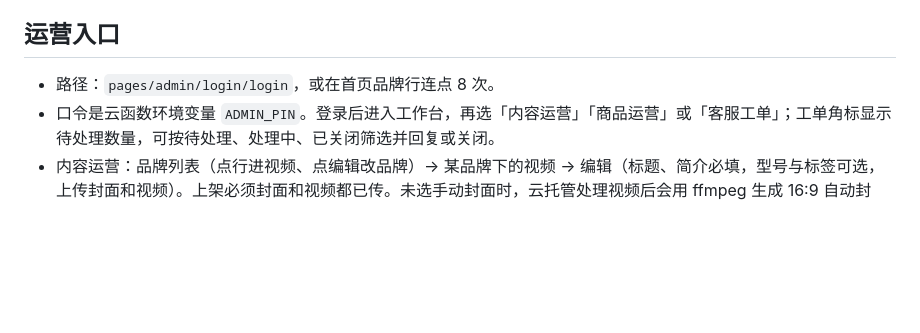
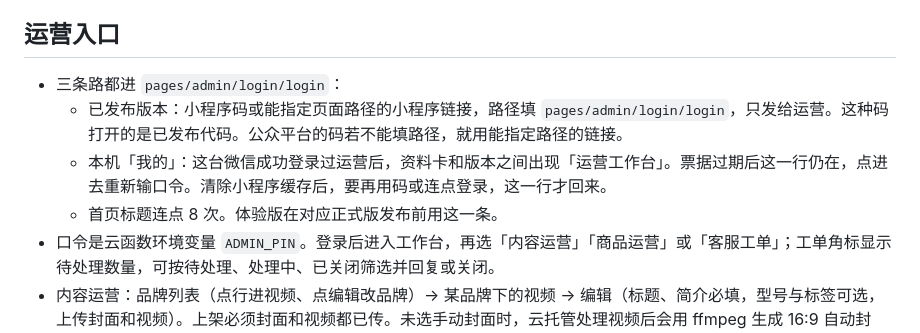
Before and after one commit to FengEternity/HQH, a Markdown page: README.md, the part around the change. GitHub-like rendering; blank space fills up the shorter version.

Commit message:
docs: 写明运营的三条入口
Co-authored-by: Cursor <cursoragent@cursor.com>

```diff
--- a/README.md
+++ b/README.md
@@ -30,7 +30,10 @@
 
 ## 运营入口
 
-- 路径：`pages/admin/login/login`，或在首页品牌行连点 8 次。
+- 三条路都进 `pages/admin/login/login`：
+  - 已发布版本：小程序码或能指定页面路径的小程序链接，路径填 `pages/admin/login/login`，只发给运营。这种码打开的是已发布代码。公众平台的码若不能填路径，就用能指定路径的链接。
+  - 本机「我的」：这台微信成功登录过运营后，资料卡和版本之间出现「运营工作台」。票据过期后这一行仍在，点进去重新输口令。清除小程序缓存后，要再用码或连点登录，这一行才回来。
+  - 首页标题连点 8 次。体验版在对应正式版发布前用这一条。
 - 口令是云函数环境变量 `ADMIN_PIN`。登录后进入工作台，再选「内容运营」「商品运营」或「客服工单」；工单角标显示待处理数量，可按待处理、处理中、已关闭筛选并回复或关闭。
 - 内容运营：品牌列表（点行进视频、点编辑改品牌）→ 某品牌下的视频 → 编辑（标题、简介必填，型号与标签可选，上传封面和视频）。上架必须封面和视频都已传。未选手动封面时，云托管处理视频后会用 ffmpeg 生成 16:9 自动封面；人工封面不会被覆盖。可下架；删除会二次确认。
 - 商品运营：可售 SKU（`shop_products`，与目录型号集合分离）入库、上架、勾选关联讲解视频；C 端商城与播放页只展示已上架商品。
```
Also changed, not shown: 1 other file.
